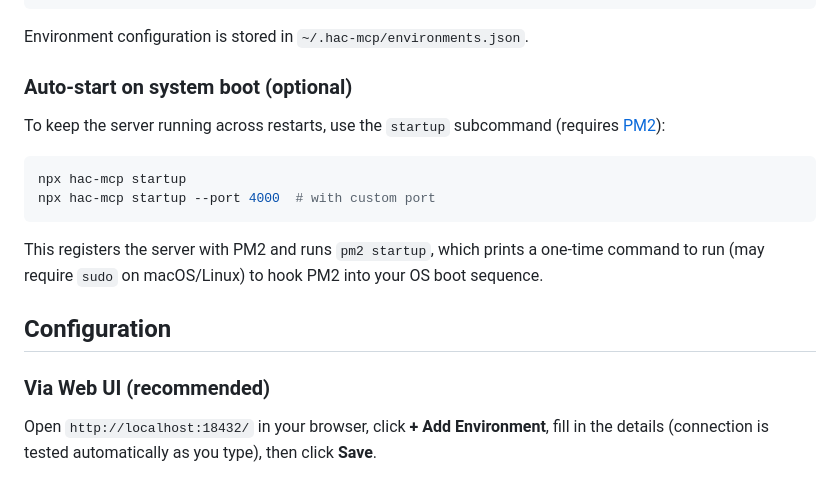
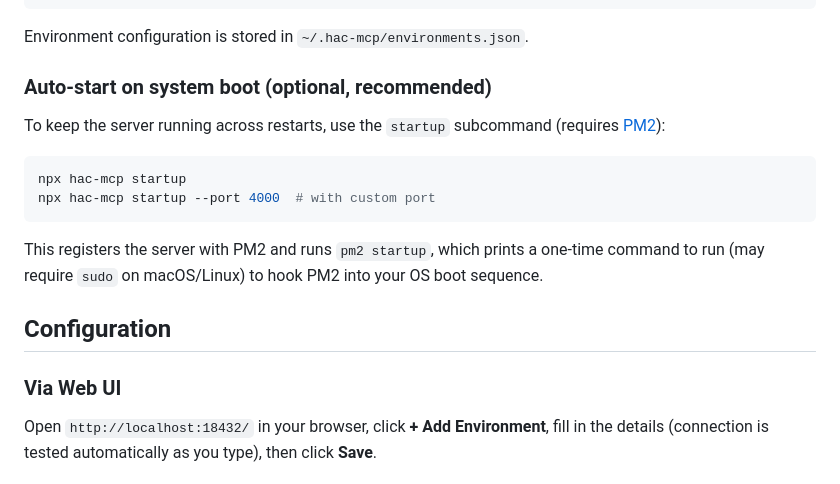
Before and after one commit to yunusemregul/hac-mcp, a Markdown page: README.md, the part around the change. Rendered like a GitHub page.

Commit message:
README: remove redundant recommended tag from Web UI, add to auto-start section

```diff
--- a/README.md
+++ b/README.md
@@ -66,7 +66,7 @@ Options:
 
 Environment configuration is stored in `~/.hac-mcp/environments.json`.
 
-### Auto-start on system boot (optional)
+### Auto-start on system boot (optional, recommended)
 
 To keep the server running across restarts, use the `startup` subcommand (requires [PM2](https://pm2.keymetrics.io/)):
 
@@ -79,7 +79,7 @@ This registers the server with PM2 and runs `pm2 startup`, which prints a one-ti
 
 ## Configuration
 
-### Via Web UI (recommended)
+### Via Web UI
 
 Open `http://localhost:18432/` in your browser, click **+ Add Environment**, fill in the details (connection is tested automatically as you type), then click **Save**.
 
```
